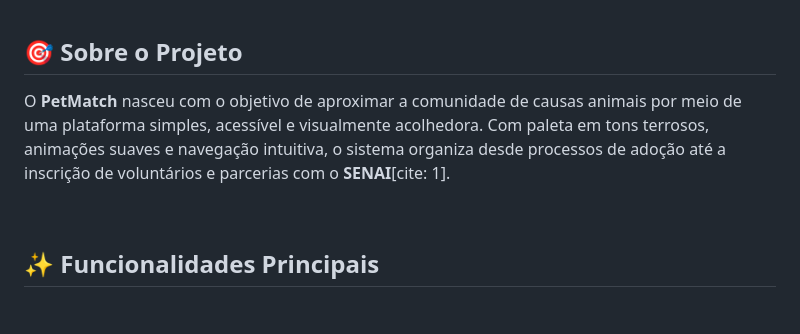
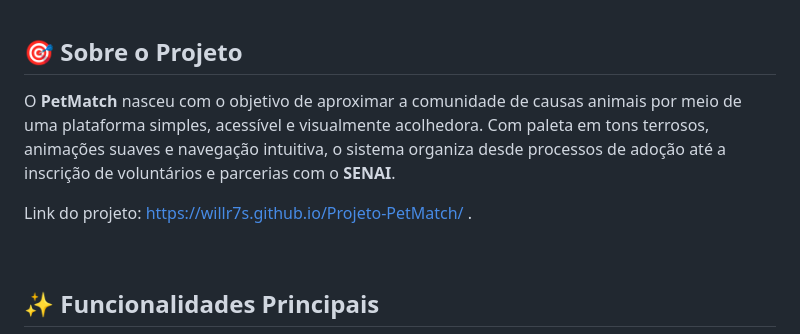
Before and after one commit to WillR7s/Projeto-PetMatch, a Markdown page: README.md, the part around the change. GitHub-like rendering; blank space fills up the shorter version.

Commit message:
Add project link to README
Added project link to the README for easy access.

```diff
--- a/README.md
+++ b/README.md
@@ -30,7 +30,9 @@
 
 ## 🎯 Sobre o Projeto
 
-O **PetMatch** nasceu com o objetivo de aproximar a comunidade de causas animais por meio de uma plataforma simples, acessível e visualmente acolhedora. Com paleta em tons terrosos, animações suaves e navegação intuitiva, o sistema organiza desde processos de adoção até a inscrição de voluntários e parcerias com o **SENAI**[cite: 1].
+O **PetMatch** nasceu com o objetivo de aproximar a comunidade de causas animais por meio de uma plataforma simples, acessível e visualmente acolhedora. Com paleta em tons terrosos, animações suaves e navegação intuitiva, o sistema organiza desde processos de adoção até a inscrição de voluntários e parcerias com o **SENAI**.
+
+Link do projeto: https://willr7s.github.io/Projeto-PetMatch/ .
 
 <br/>
 
```
